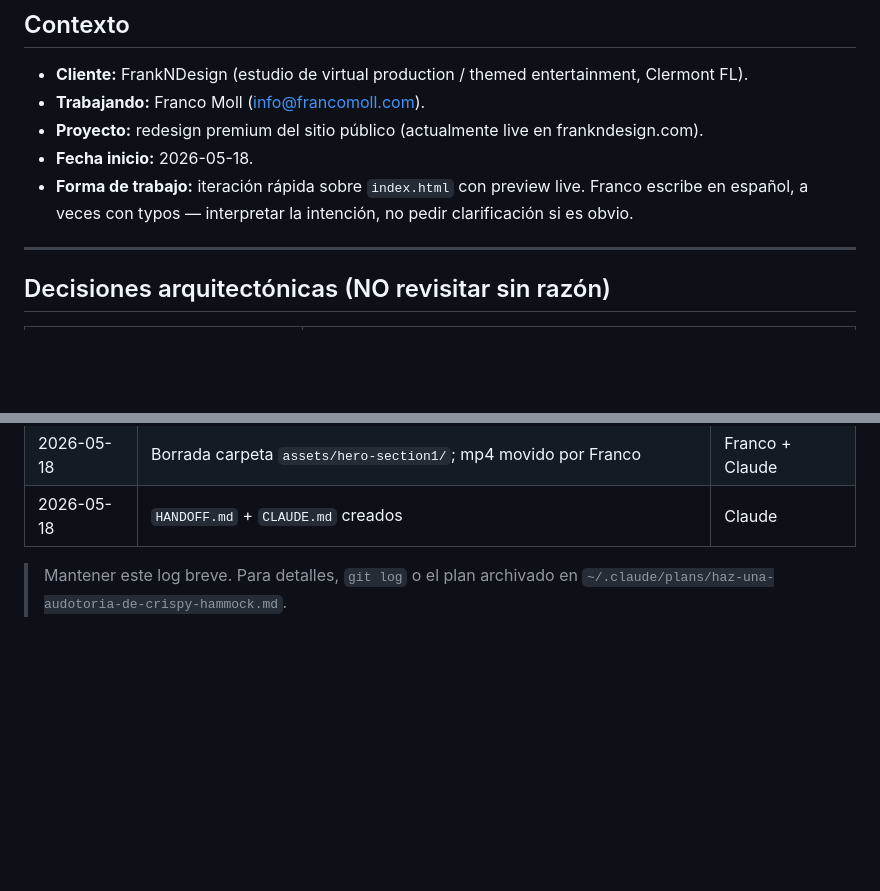
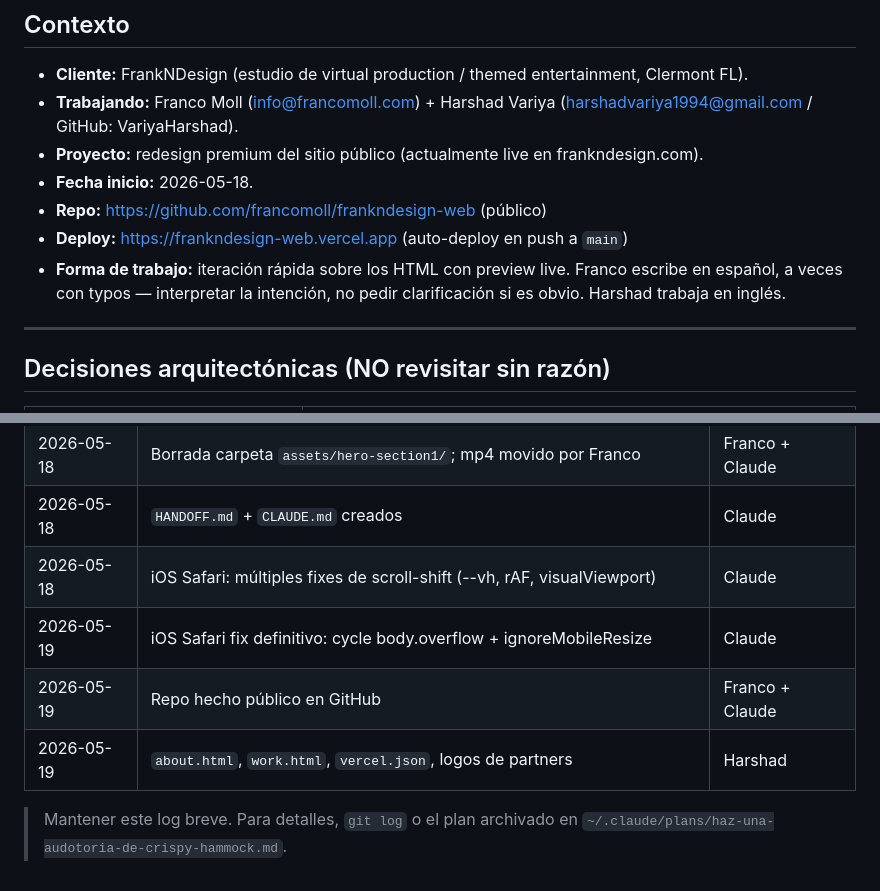
Before and after one commit to francomoll/frankndesign-web, a Markdown page: CLAUDE.md, 2 parts joined by grey strips. Rendered like a GitHub page; blank space fills up the shorter version.

```diff
--- a/CLAUDE.md
+++ b/CLAUDE.md
@@ -7,10 +7,12 @@
 ## Contexto
 
 - **Cliente:** FrankNDesign (estudio de virtual production / themed entertainment, Clermont FL).
-- **Trabajando:** Franco Moll (info@francomoll.com).
+- **Trabajando:** Franco Moll (info@francomoll.com) + Harshad Variya (harshadvariya1994@gmail.com / GitHub: VariyaHarshad).
 - **Proyecto:** redesign premium del sitio público (actualmente live en frankndesign.com).
 - **Fecha inicio:** 2026-05-18.
-- **Forma de trabajo:** iteración rápida sobre `index.html` con preview live. Franco escribe en español, a veces con typos — interpretar la intención, no pedir clarificación si es obvio.
+- **Repo:** https://github.com/francomoll/frankndesign-web (público)
+- **Deploy:** https://frankndesign-web.vercel.app (auto-deploy en push a `main`)
+- **Forma de trabajo:** iteración rápida sobre los HTML con preview live. Franco escribe en español, a veces con typos — interpretar la intención, no pedir clarificación si es obvio. Harshad trabaja en inglés.
 
 ---
 
@@ -141,5 +167,9 @@ grep -n "patrick\|francisco" index.html
 | 2026-05-18 | Optimización: 64 JPG @ 1920×1080 → 64 WebP @ 1600×900, 23MB → 7.4MB | Claude |
 | 2026-05-18 | Borrada carpeta `assets/hero-section1/`; mp4 movido por Franco | Franco + Claude |
 | 2026-05-18 | `HANDOFF.md` + `CLAUDE.md` creados | Claude |
+| 2026-05-18 | iOS Safari: múltiples fixes de scroll-shift (--vh, rAF, visualViewport) | Claude |
+| 2026-05-19 | iOS Safari fix definitivo: cycle body.overflow + ignoreMobileResize | Claude |
+| 2026-05-19 | Repo hecho público en GitHub | Franco + Claude |
+| 2026-05-19 | `about.html`, `work.html`, `vercel.json`, logos de partners | Harshad |
 
 > Mantener este log breve. Para detalles, `git log` o el plan archivado en `~/.claude/plans/haz-una-audotoria-de-crispy-hammock.md`.
```
Also changed, not shown: other parts of CLAUDE.md (+35 -11 lines).
